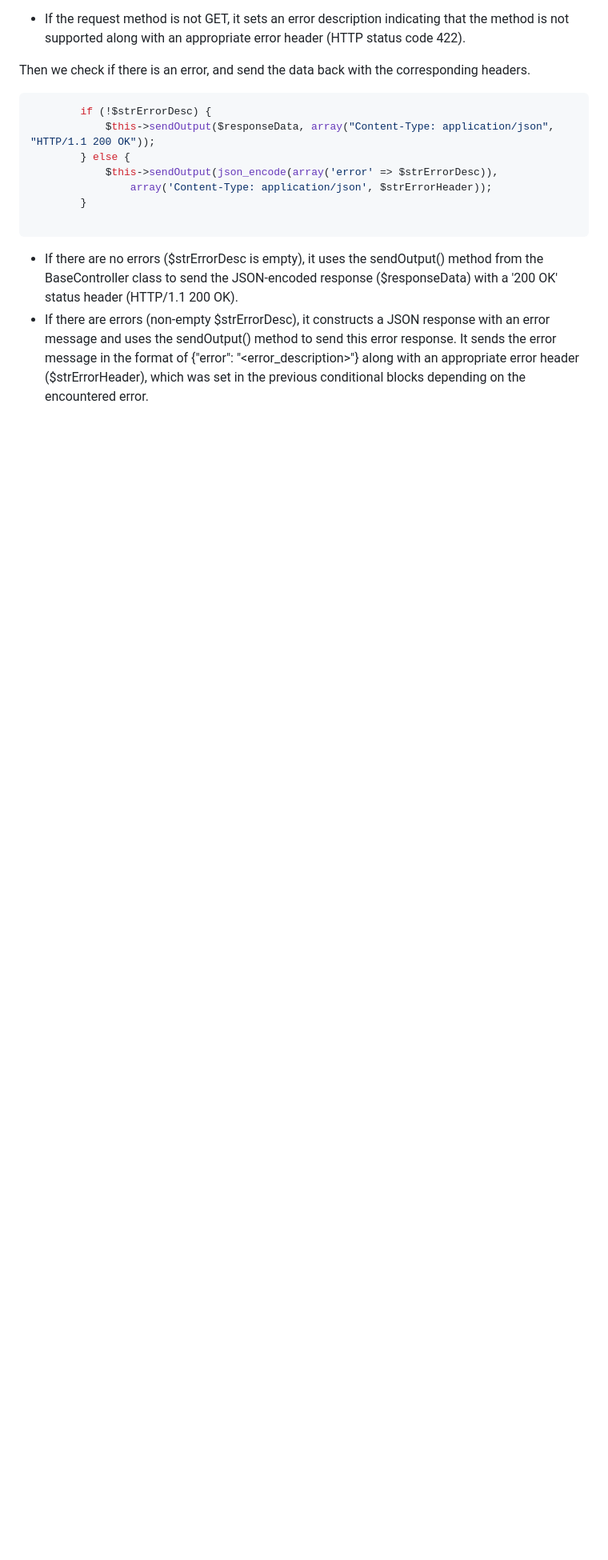
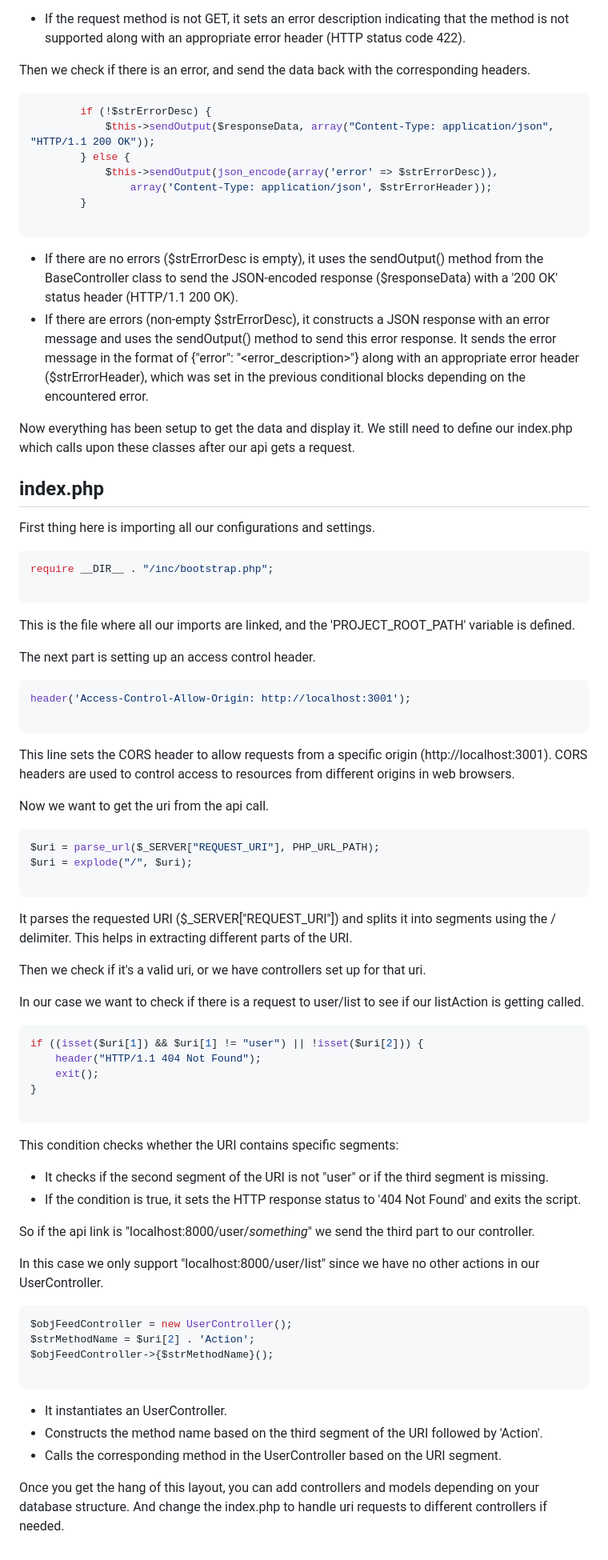
Before and after one commit to Jonasi-Deetens/react-php, a Markdown page: PHP.md, the part around the change. Shown at 80% size. Rendered like a GitHub page; blank space fills up the shorter version.

Commit message:
Finish writing the php.md

````diff
--- a/PHP.md
+++ b/PHP.md
@@ -373,3 +373,67 @@ Then we check if there is an error, and send the data back with the correspondin
 - If there are no errors ($strErrorDesc is empty), it uses the sendOutput() method from the BaseController class to send the JSON-encoded response ($responseData) with a '200 OK' status header (HTTP/1.1 200 OK).
 - If there are errors (non-empty $strErrorDesc), it constructs a JSON response with an error message and uses the sendOutput() method to send this error response.
 It sends the error message in the format of {"error": "<error_description>"} along with an appropriate error header ($strErrorHeader), which was set in the previous conditional blocks depending on the encountered error.
+
+Now everything has been setup to get the data and display it. We still need to define our index.php which calls upon these classes after our api gets a request.
+
+## index.php
+
+First thing here is importing all our configurations and settings.
+
+```php
+require __DIR__ . "/inc/bootstrap.php";
+
+```
+
+This is the file where all our imports are linked, and the 'PROJECT_ROOT_PATH' variable is defined.
+
+The next part is setting up an access control header.
+
+```php
+header('Access-Control-Allow-Origin: http://localhost:3001');
+
+```
+
+This line sets the CORS header to allow requests from a specific origin (http://localhost:3001). CORS headers are used to control access to resources from different origins in web browsers.
+
+Now we want to get the uri from the api call.
+
+```php
+$uri = parse_url($_SERVER["REQUEST_URI"], PHP_URL_PATH);
+$uri = explode("/", $uri);
+
+```
+It parses the requested URI ($_SERVER["REQUEST_URI"]) and splits it into segments using the / delimiter. This helps in extracting different parts of the URI.
+
+Then we check if it's a valid uri, or we have controllers set up for that uri.
+
+In our case we want to check if there is a request to user/list to see if our listAction is getting called.
+
+```php
+if ((isset($uri[1]) && $uri[1] != "user") || !isset($uri[2])) {
+    header("HTTP/1.1 404 Not Found");
+    exit();
+}
+
+```
+
+This condition checks whether the URI contains specific segments:
+- It checks if the second segment of the URI is not "user" or if the third segment is missing.
+- If the condition is true, it sets the HTTP response status to '404 Not Found' and exits the script.
+
+So if the api link is "localhost:8000/user/_something_" we send the third part to our controller.
+
+In this case we only support "localhost:8000/user/list" since we have no other actions in our UserController.
+
+```php
+$objFeedController = new UserController();
+$strMethodName = $uri[2] . 'Action';
+$objFeedController->{$strMethodName}();
+
+```
+
+- It instantiates an UserController.
+- Constructs the method name based on the third segment of the URI followed by 'Action'.
+- Calls the corresponding method in the UserController based on the URI segment.
+
+Once you get the hang of this layout, you can add controllers and models depending on your database structure. And change the index.php to handle uri requests to different controllers if needed.
````
